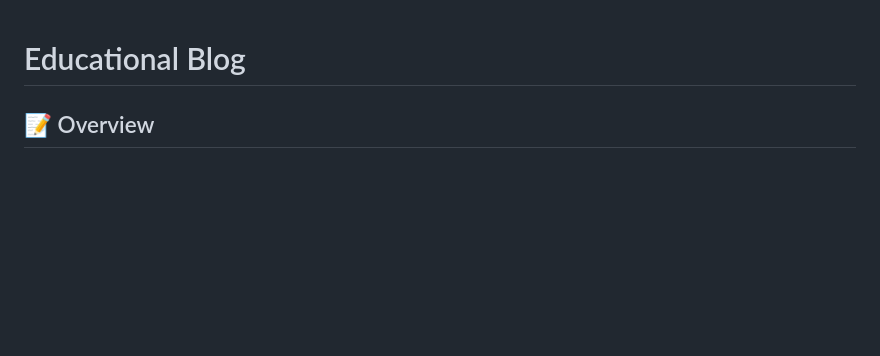
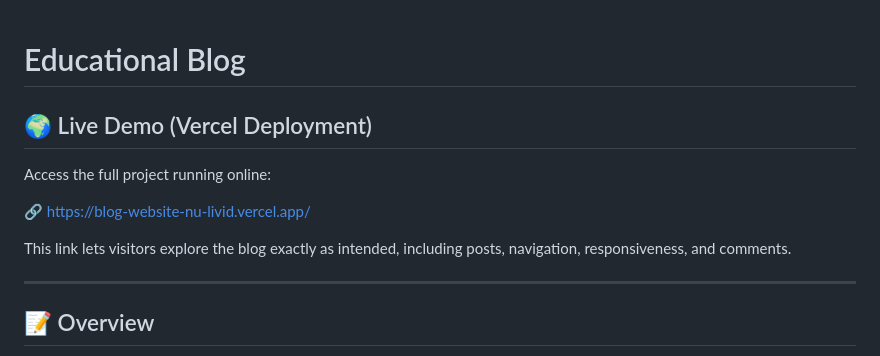
Before and after one commit to Lucas-C-Machado/Blog_Website, a Markdown page: README.md, the part around the change. Rendered like a GitHub page; blank space fills up the shorter version.

Commit message:
Update README.md
Link live demonstration (Vercel Deployment) updated

```diff
--- a/README.md
+++ b/README.md
@@ -1,4 +1,14 @@
 # Educational Blog
+
+## 🌍 Live Demo (Vercel Deployment)
+
+Access the full project running online:
+
+🔗 https://blog-website-nu-livid.vercel.app/
+
+This link lets visitors explore the blog exactly as intended, including posts, navigation, responsiveness, and comments.
+
+---
 
 ## 📝 Overview
 
```
